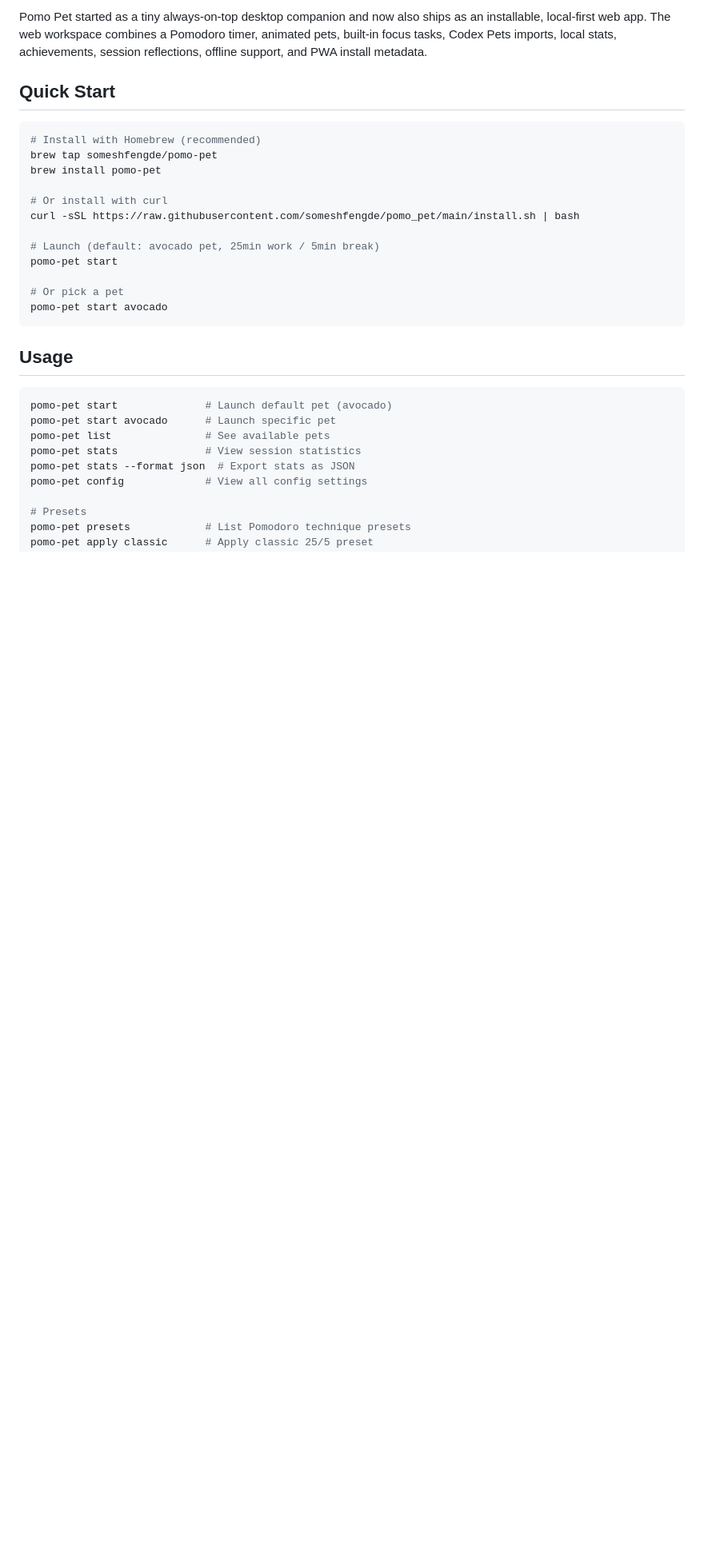
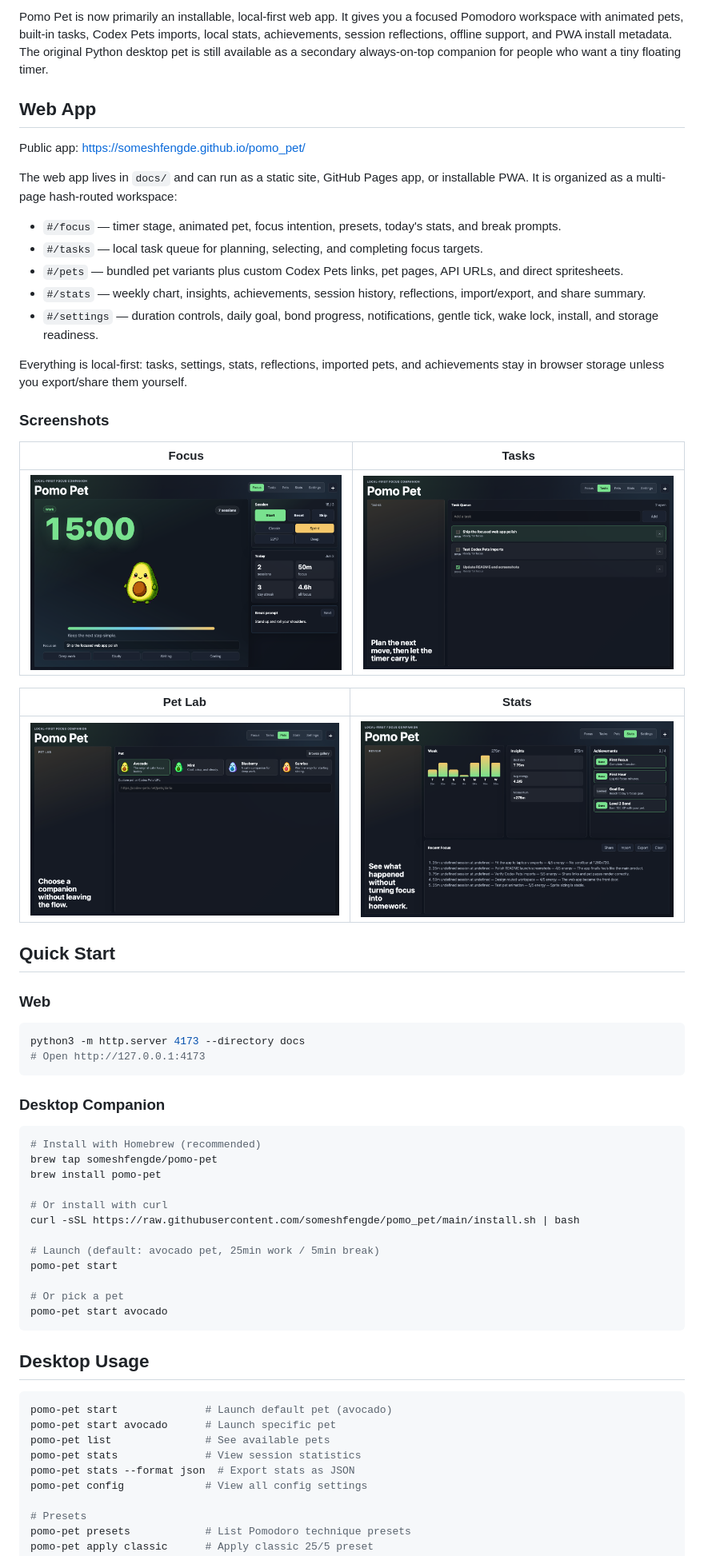
Before and after one commit to someshfengde/pomo_pet, a Markdown page: README.md, the part around the change printed below. Shown: that part at 80% size. GitHub-like rendering; pictures changed too: docs/assets/screenshots/web-focus.png (added), docs/assets/screenshots/web-pets.png (added), docs/assets/screenshots/web-stats.png (added); blank space fills up the shorter version.

Commit message:
Add web app screenshots to README

````diff
--- a/README.md
+++ b/README.md
@@ -8,10 +8,46 @@
 
-Pomo Pet started as a tiny always-on-top desktop companion and now also ships as
-an installable, local-first web app. The web workspace combines a Pomodoro
-timer, animated pets, built-in focus tasks, Codex Pets imports, local stats,
-achievements, session reflections, offline support, and PWA install metadata.
+Pomo Pet is now primarily an installable, local-first web app. It gives you a
+focused Pomodoro workspace with animated pets, built-in tasks, Codex Pets
+imports, local stats, achievements, session reflections, offline support, and
+PWA install metadata. The original Python desktop pet is still available as a
+secondary always-on-top companion for people who want a tiny floating timer.
+
+## Web App
+
+Public app: <https://someshfengde.github.io/pomo_pet/>
+
+The web app lives in `docs/` and can run as a static site, GitHub Pages app, or
+installable PWA. It is organized as a multi-page hash-routed workspace:
+
+- `#/focus` — timer stage, animated pet, focus intention, presets, today's stats, and break prompts.
+- `#/tasks` — local task queue for planning, selecting, and completing focus targets.
+- `#/pets` — bundled pet variants plus custom Codex Pets links, pet pages, API URLs, and direct spritesheets.
+- `#/stats` — weekly chart, insights, achievements, session history, reflections, import/export, and share summary.
+- `#/settings` — duration controls, daily goal, bond progress, notifications, gentle tick, wake lock, install, and storage readiness.
+
+Everything is local-first: tasks, settings, stats, reflections, imported pets,
+and achievements stay in browser storage unless you export/share them yourself.
+
+### Screenshots
+
+| Focus | Tasks |
+|-------|-------|
+| ![Pomo Pet web focus timer](docs/assets/screenshots/web-focus.png) | ![Pomo Pet web task list](docs/assets/screenshots/web-tasks.png) |
+
+| Pet Lab | Stats |
+|---------|-------|
+| ![Pomo Pet web pet lab](docs/assets/screenshots/web-pets.png) | ![Pomo Pet web stats dashboard](docs/assets/screenshots/web-stats.png) |
 
 ## Quick Start
+
+### Web
+
+```bash
+python3 -m http.server 4173 --directory docs
+# Open http://127.0.0.1:4173
+```
+
+### Desktop Companion
 
 ```bash
 # Install with Homebrew (recommended)
@@ -28,7 +64,7 @@ pomo-pet start
 pomo-pet start avocado
 ```
 
-## Usage
+## Desktop Usage
 
 ```bash
 pomo-pet start              # Launch default pet (avocado)
````
Also changed, not shown: other parts of README.md (+16 -29 lines).
